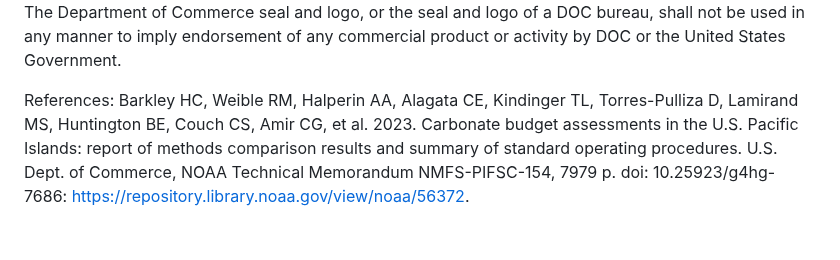
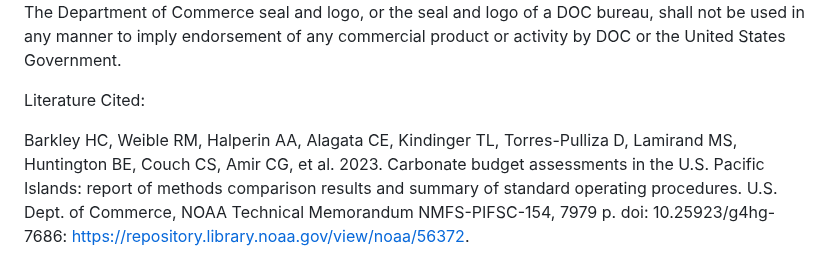
Before and after one commit to hannahbarkley/reefbudgetR, a Markdown page: README.md, the part around the change. Drawn GitHub-style; blank space fills up the shorter version.

```diff
--- a/README.md
+++ b/README.md
@@ -33,7 +33,8 @@ The Department of Commerce seal and logo, or the seal and logo of a DOC
 bureau, shall not be used in any manner to imply endorsement of any
 commercial product or activity by DOC or the United States Government.
 
-References:
+Literature Cited:
+
 Barkley HC, Weible RM, Halperin AA, Alagata CE, Kindinger TL, Torres-Pulliza D, Lamirand MS, Huntington BE, Couch CS, Amir CG, et al. 2023. Carbonate budget assessments in the U.S. Pacific Islands: report of methods comparison results and summary of standard operating procedures. U.S. Dept. of Commerce, NOAA Technical Memorandum NMFS-PIFSC-154, 7979 p. doi: 10.25923/g4hg-7686: https://repository.library.noaa.gov/view/noaa/56372.
 
 Perry CT, Lange I, Januchowski-Hartley FA (2018) ReefBudget Indo Pacific: online resource and methodology. Retrieved from http://geography.exeter.ac.uk/reefbudget/
```
